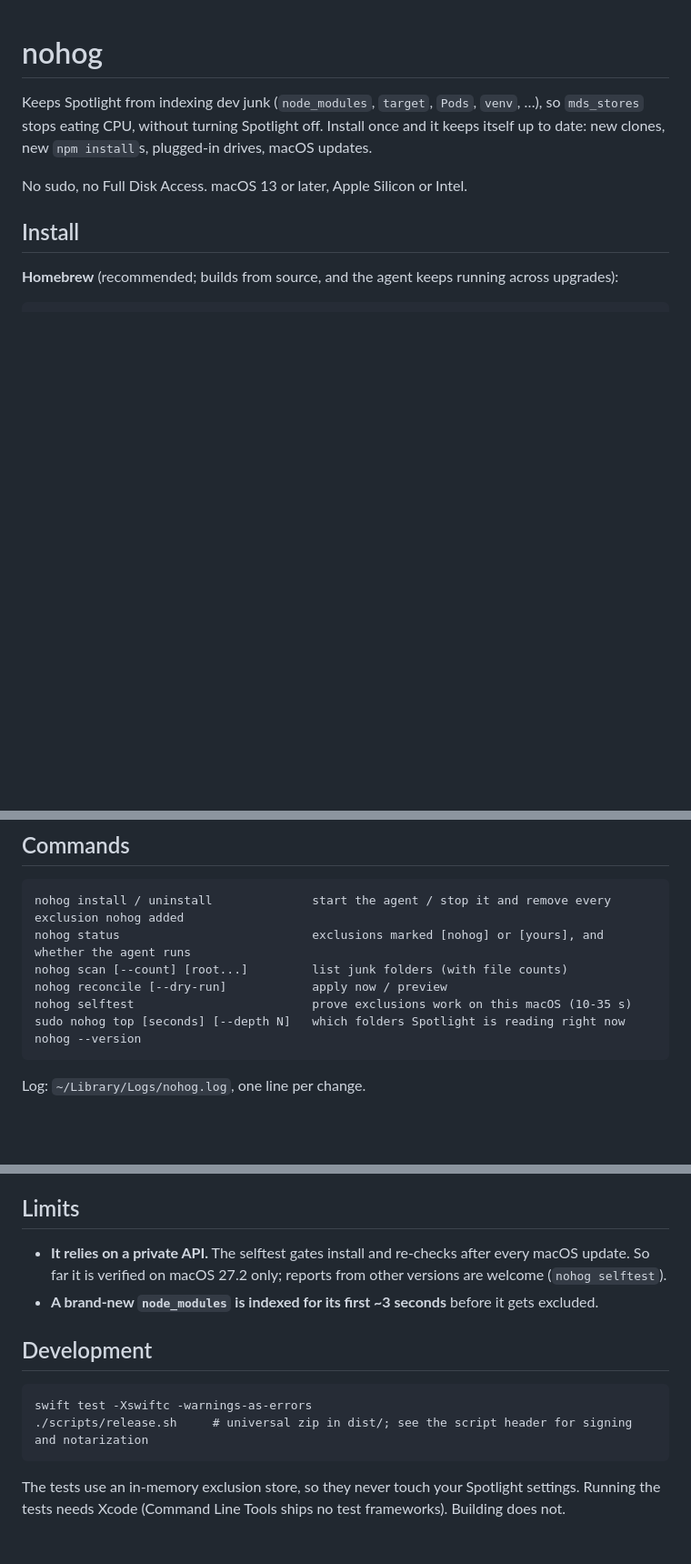
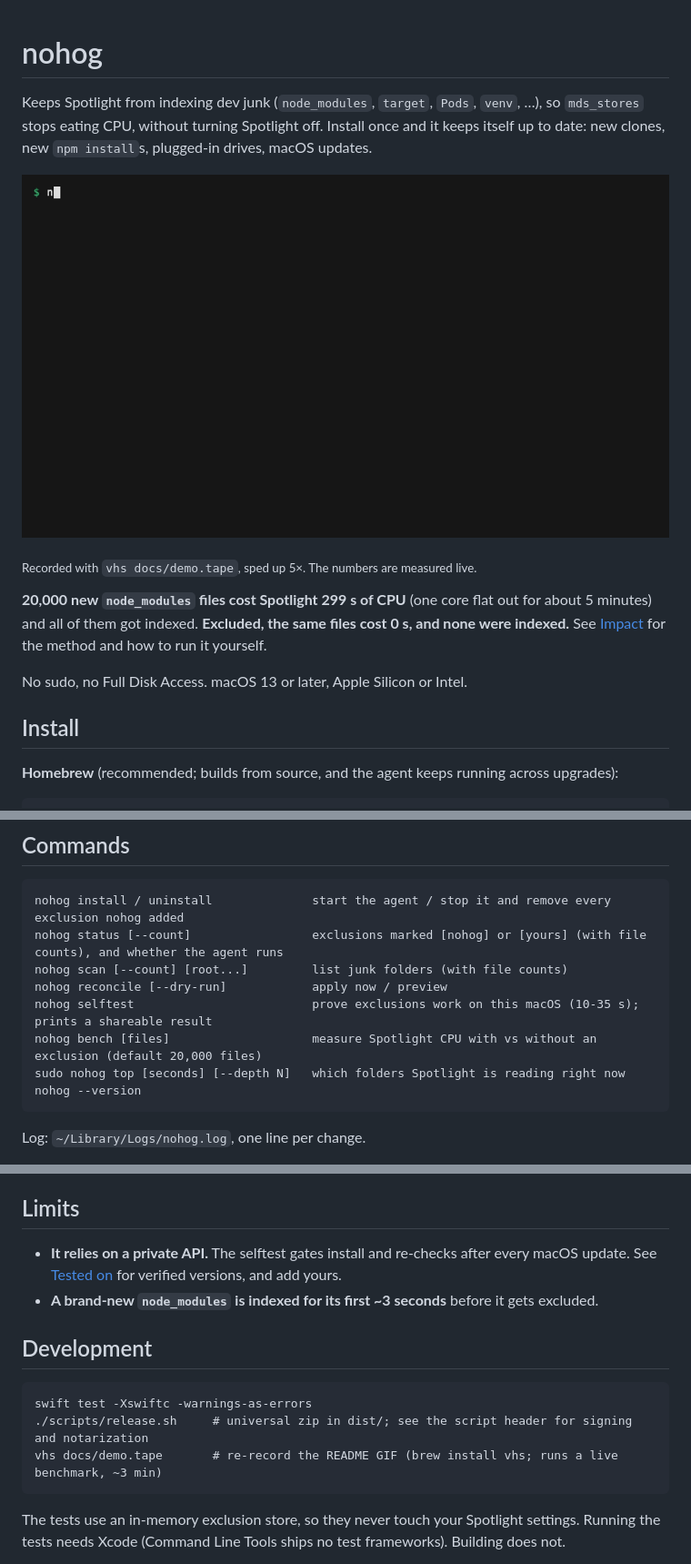
Before and after one commit to karrvel/nohog, a Markdown page: README.md, 3 parts joined by grey strips. Shown at 91% size. Rendered like a GitHub page; pictures changed too: docs/demo.gif (added); blank space fills up the shorter version.

````diff
--- a/README.md
+++ b/README.md
@@ -1,6 +1,12 @@
 # nohog
 
 Keeps Spotlight from indexing dev junk (`node_modules`, `target`, `Pods`, `venv`, …), so `mds_stores` stops eating CPU, without turning Spotlight off. Install once and it keeps itself up to date: new clones, new `npm install`s, plugged-in drives, macOS updates.
+
+![nohog finding junk folders, then measuring Spotlight CPU with and without an exclusion](docs/demo.gif)
+
+<sub>Recorded with `vhs docs/demo.tape`, sped up 5×. The numbers are measured live.</sub>
+
+**20,000 new `node_modules` files cost Spotlight 299 s of CPU** (one core flat out for about 5 minutes) and all of them got indexed. **Excluded, the same files cost 0 s, and none were indexed.** See [Impact](#impact) for the method and how to run it yourself.
 
 No sudo, no Full Disk Access. macOS 13 or later, Apple Silicon or Intel.
 
@@ -87,10 +130,11 @@ Something that hogs Spotlight but isn't on this list? Run `sudo nohog top` to fi
 
 ```
 nohog install / uninstall              start the agent / stop it and remove every exclusion nohog added
-nohog status                           exclusions marked [nohog] or [yours], and whether the agent runs
+nohog status [--count]                 exclusions marked [nohog] or [yours] (with file counts), and whether the agent runs
 nohog scan [--count] [root...]         list junk folders (with file counts)
 nohog reconcile [--dry-run]            apply now / preview
-nohog selftest                         prove exclusions work on this macOS (10-35 s)
+nohog selftest                         prove exclusions work on this macOS (10-35 s); prints a shareable result
+nohog bench [files]                    measure Spotlight CPU with vs without an exclusion (default 20,000 files)
 sudo nohog top [seconds] [--depth N]   which folders Spotlight is reading right now
 nohog --version
 ```
@@ -119,7 +163,7 @@ Re-read on every reconcile, so there's no restart needed. Every field is optiona
 
 ## Limits
 
-- **It relies on a private API.** The selftest gates install and re-checks after every macOS update. So far it is verified on macOS 27.2 only; reports from other versions are welcome (`nohog selftest`).
+- **It relies on a private API.** The selftest gates install and re-checks after every macOS update. See [Tested on](#tested-on) for verified versions, and add yours.
 - **A brand-new `node_modules` is indexed for its first ~3 seconds** before it gets excluded.
 
 ## Development
@@ -127,6 +171,7 @@ Re-read on every reconcile, so there's no restart needed. Every field is optiona
 ```
 swift test -Xswiftc -warnings-as-errors
 ./scripts/release.sh     # universal zip in dist/; see the script header for signing and notarization
+vhs docs/demo.tape       # re-record the README GIF (brew install vhs; runs a live benchmark, ~3 min)
 ```
 
 The tests use an in-memory exclusion store, so they never touch your Spotlight settings. Running the tests needs Xcode (Command Line Tools ships no test frameworks). Building does not.
````
Also changed, not shown: other parts of README.md (+37 -0 lines), 9 other files.
